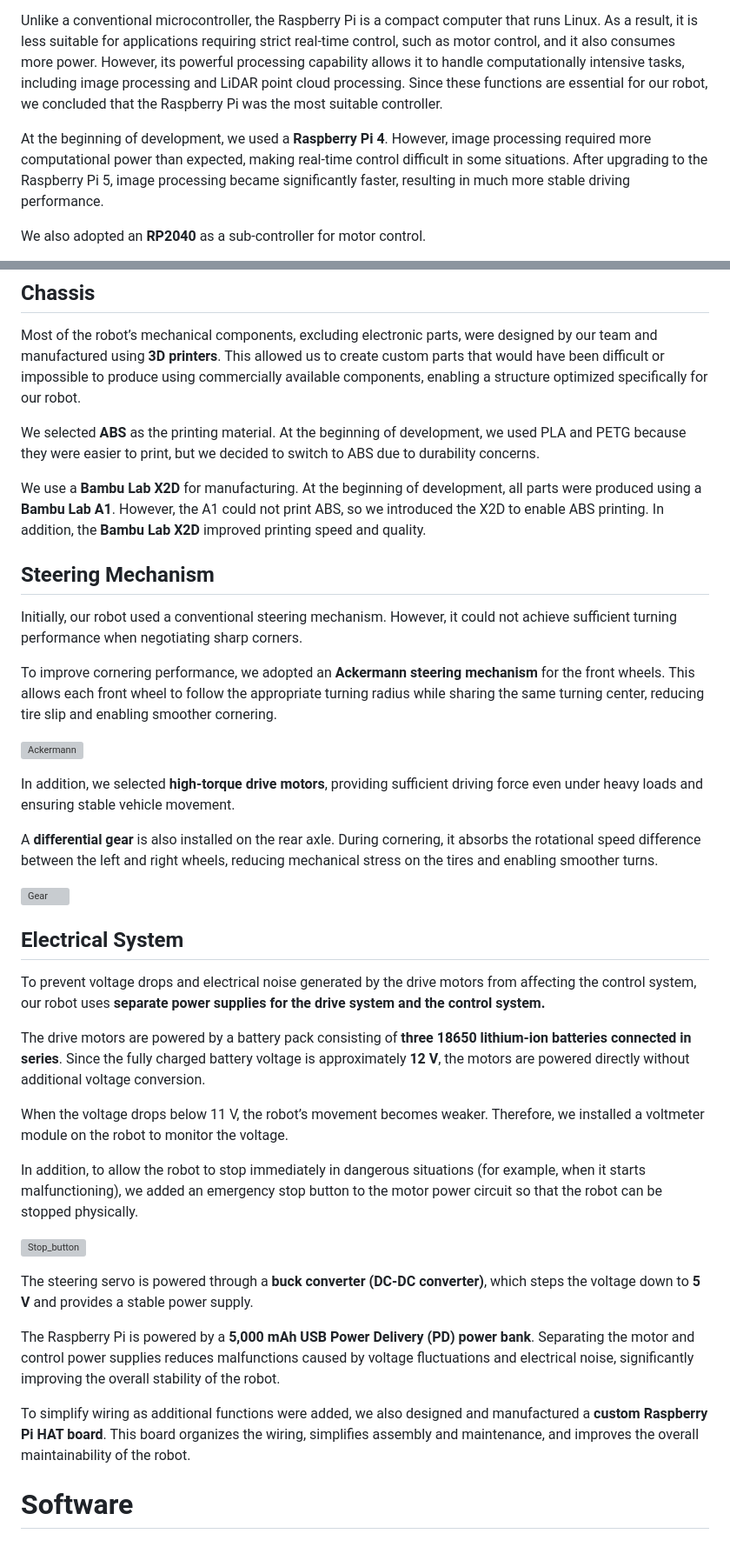
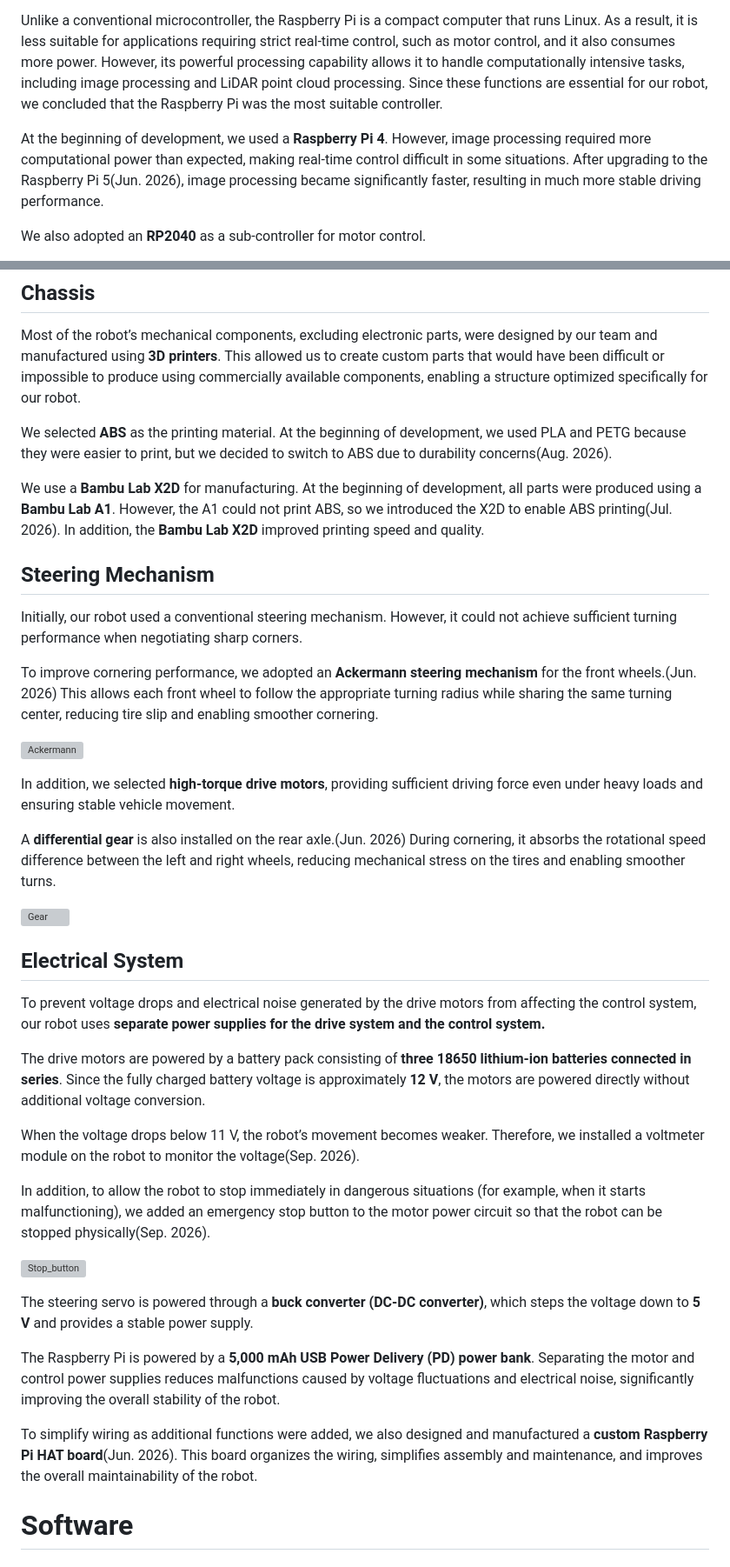
Before and after one commit to k4n474/Otemon_PathFinder, a Markdown page: README.md, 2 parts joined by grey strips. Shown at 87% size. GitHub-like rendering; grey boxes are pictures that could not be loaded.

```diff
--- a/README.md
+++ b/README.md
@@ -44,7 +44,7 @@ To accurately recognize objects, the robot must process camera images while simu
 
 Unlike a conventional microcontroller, the Raspberry Pi is a compact computer that runs Linux. As a result, it is less suitable for applications requiring strict real-time control, such as motor control, and it also consumes more power. However, its powerful processing capability allows it to handle computationally intensive tasks, including image processing and LiDAR point cloud processing. Since these functions are essential for our robot, we concluded that the Raspberry Pi was the most suitable controller.
 
-At the beginning of development, we used a **Raspberry Pi 4**. However, image processing required more computational power than expected, making real-time control difficult in some situations. After upgrading to the Raspberry Pi 5, image processing became significantly faster, resulting in much more stable driving performance.
+At the beginning of development, we used a **Raspberry Pi 4**. However, image processing required more computational power than expected, making real-time control difficult in some situations. After upgrading to the Raspberry Pi 5(Jun. 2026), image processing became significantly faster, resulting in much more stable driving performance.
 
 We also adopted an **RP2040** as a sub-controller for motor control.
 
@@ -94,21 +94,21 @@ In addition, the camera recognizes a blue line to count the number of laps.
 
 Most of the robot’s mechanical components, excluding electronic parts, were designed by our team and manufactured using **3D printers**. This allowed us to create custom parts that would have been difficult or impossible to produce using commercially available components, enabling a structure optimized specifically for our robot.
 
-We selected **ABS** as the printing material. At the beginning of development, we used PLA and PETG because they were easier to print, but we decided to switch to ABS due to durability concerns.
+We selected **ABS** as the printing material. At the beginning of development, we used PLA and PETG because they were easier to print, but we decided to switch to ABS due to durability concerns(Aug. 2026).
 
-We use a **Bambu Lab X2D** for manufacturing. At the beginning of development, all parts were produced using a **Bambu Lab A1**. However, the A1 could not print ABS, so we introduced the X2D to enable ABS printing. In addition, the **Bambu Lab X2D** improved printing speed and quality.
+We use a **Bambu Lab X2D** for manufacturing. At the beginning of development, all parts were produced using a **Bambu Lab A1**. However, the A1 could not print ABS, so we introduced the X2D to enable ABS printing(Jul. 2026). In addition, the **Bambu Lab X2D** improved printing speed and quality.
 
 ## Steering Mechanism
 
 Initially, our robot used a conventional steering mechanism. However, it could not achieve sufficient turning performance when negotiating sharp corners.
 
-To improve cornering performance, we adopted an **Ackermann steering mechanism** for the front wheels. This allows each front wheel to follow the appropriate turning radius while sharing the same turning center, reducing tire slip and enabling smoother cornering.
+To improve cornering performance, we adopted an **Ackermann steering mechanism** for the front wheels.(Jun. 2026) This allows each front wheel to follow the appropriate turning radius while sharing the same turning center, reducing tire slip and enabling smoother cornering.
 
 ![Ackermann](images/Robot_images/ackermann_image.png)
 
 In addition, we selected **high-torque drive motors**, providing sufficient driving force even under heavy loads and ensuring stable vehicle movement.
 
-A **differential gear** is also installed on the rear axle. During cornering, it absorbs the rotational speed difference between the left and right wheels, reducing mechanical stress on the tires and enabling smoother turns.
+A **differential gear** is also installed on the rear axle.(Jun. 2026) During cornering, it absorbs the rotational speed difference between the left and right wheels, reducing mechanical stress on the tires and enabling smoother turns.
 
 ![Gear](images/Robot_images/gear_image.png)
 
@@ -118,9 +118,9 @@ To prevent voltage drops and electrical noise generated by the drive motors from
 
 The drive motors are powered by a battery pack consisting of **three 18650 lithium-ion batteries connected in series**. Since the fully charged battery voltage is approximately **12 V**, the motors are powered directly without additional voltage conversion.
 
-When the voltage drops below 11 V, the robot’s movement becomes weaker. Therefore, we installed a voltmeter module on the robot to monitor the voltage.
+When the voltage drops below 11 V, the robot’s movement becomes weaker. Therefore, we installed a voltmeter module on the robot to monitor the voltage(Sep. 2026).
 
-In addition, to allow the robot to stop immediately in dangerous situations (for example, when it starts malfunctioning), we added an emergency stop button to the motor power circuit so that the robot can be stopped physically.
+In addition, to allow the robot to stop immediately in dangerous situations (for example, when it starts malfunctioning), we added an emergency stop button to the motor power circuit so that the robot can be stopped physically(Sep. 2026).
 
 ![Stop_button](images/Robot_images/button_image.jpeg)
 
@@ -129,7 +129,7 @@ The steering servo is powered through a **buck converter (DC-DC converter)**, wh
 
 The Raspberry Pi is powered by a **5,000 mAh USB Power Delivery (PD) power bank**. Separating the motor and control power supplies reduces malfunctions caused by voltage fluctuations and electrical noise, significantly improving the overall stability of the robot.
 
-To simplify wiring as additional functions were added, we also designed and manufactured a **custom Raspberry Pi HAT board**. This board organizes the wiring, simplifies assembly and maintenance, and improves the overall maintainability of the robot.
+To simplify wiring as additional functions were added, we also designed and manufactured a **custom Raspberry Pi HAT board**(Jun. 2026). This board organizes the wiring, simplifies assembly and maintenance, and improves the overall maintainability of the robot.
 
 # Software
 
```
Also changed, not shown: other parts of README.md (+2 -2 lines).
